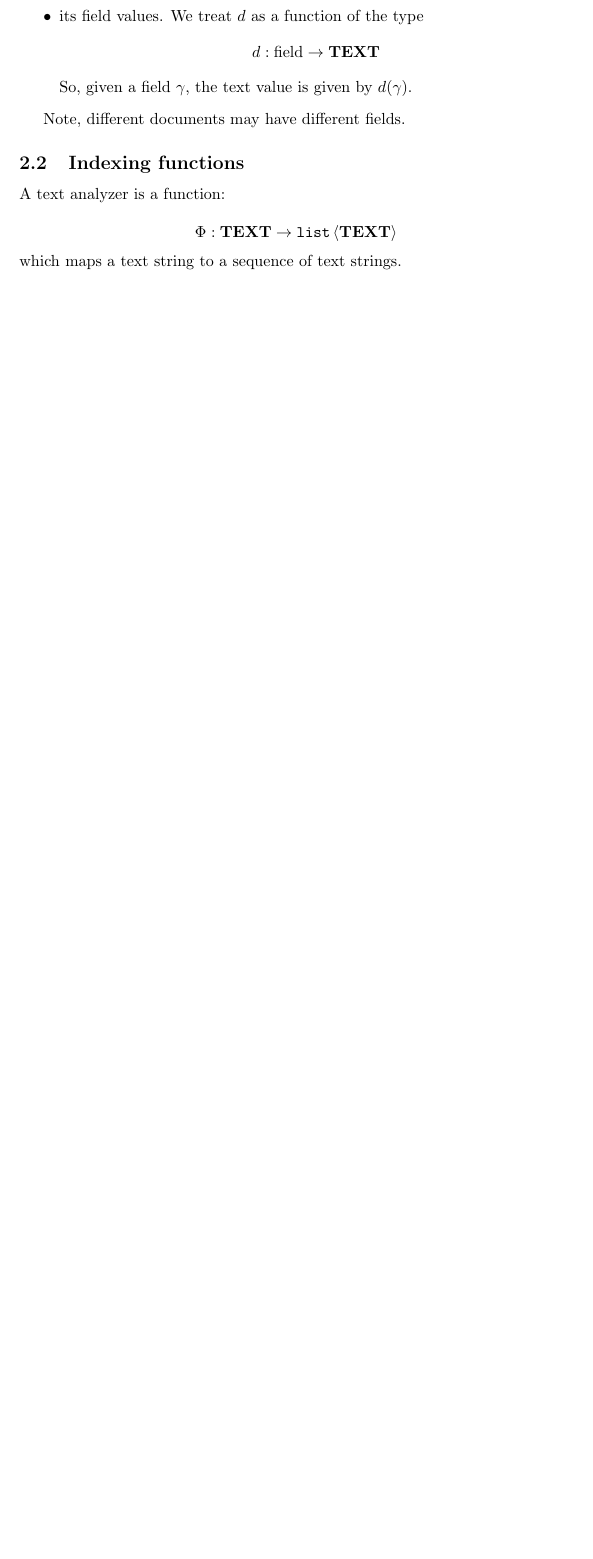
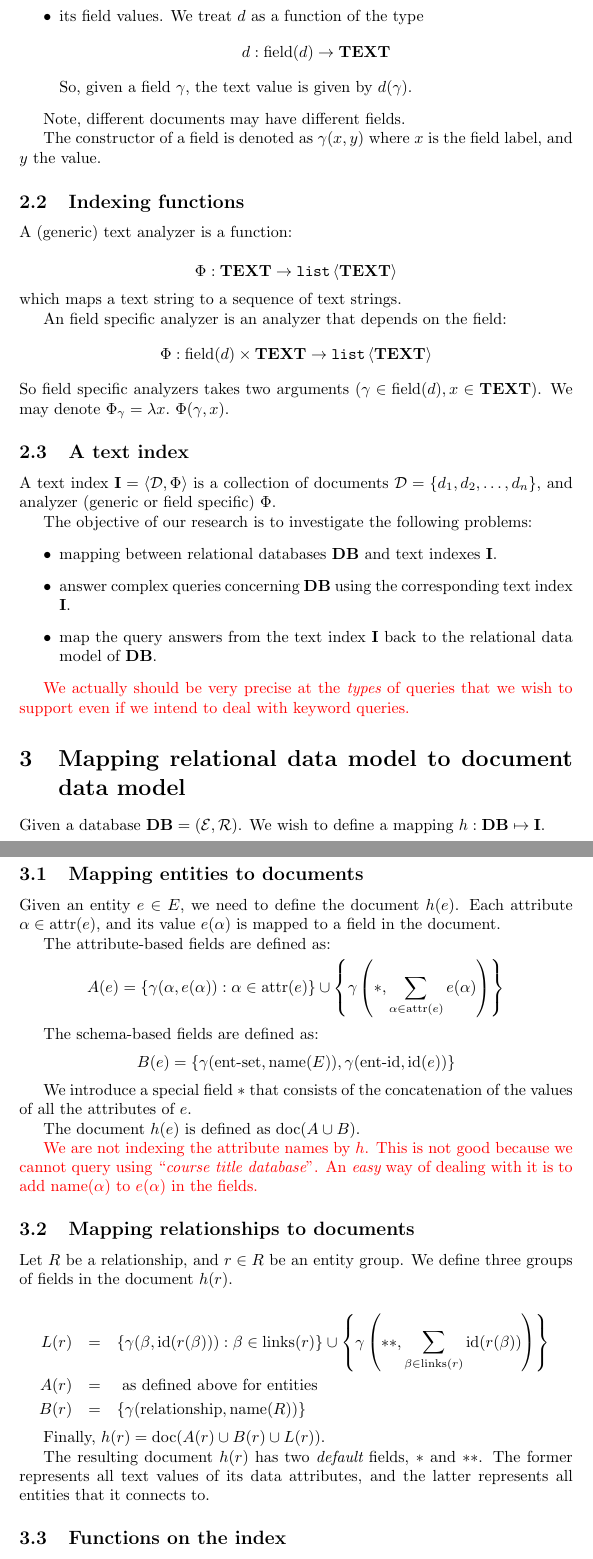
Before and after one commit to rdrake/tp-research, a LaTeX document (kenpu/docs/graph-index.tex): part of page 3 of 3 before the commit and two parts of pages 3 and 4 of 5 after it, the two joined at a grey line, cut so that both start at the same text, the shorter picture padded with empty space. Compiled offline with pdfLaTeX.

Commit message:
updating doc

```diff
--- a/kenpu/docs/graph-index.tex
+++ b/kenpu/docs/graph-index.tex
@@ -98,17 +98,94 @@ documents.  A document $d$ is characterized by
 \begin{itemize}
 \item its attributes: $\F{field}(d)$
 \item its field values.  We treat $d$ as a function of the type
-$$d:\F{field}\to\TEXT$$
+$$d:\F{field}(d)\to\TEXT$$
 So, given a field $\gamma$, the text value is given by $d(\gamma)$.
 \end{itemize}
 
 Note, different documents may have different fields.
 
+The constructor of a field is denoted as $\gamma(x, y)$ where $x$ is the field
+label, and $y$ the value.
+
 \subsection{Indexing functions}
 
-A text analyzer is a function:
+A (generic) text analyzer is a function:
 
 $$\Phi:\TEXT \to \template{list}{\TEXT}$$
 which maps a text string to a sequence of text strings.
 
+An field specific analyzer is an analyzer that depends on the field:
+$$\Phi : \F{field}(d)\times\TEXT \to\template{list}\TEXT$$
+So field specific analyzers takes two arguments $(\gamma\in\F{field}(d),
+x\in\TEXT)$.  We may denote $\Phi_\gamma = \lambda x.\ \Phi(\gamma,x)$.
 
+\subsection{A text index}
+A text index $\mathbf{I} = \left<\mathcal{D}, \Phi\right>$ is a collection of
+documents $\mathcal{D} = \{d_1, d_2, \dots, d_n\}$, and analyzer (generic or
+field specific) $\Phi$.
+
+The objective of our research is to investigate the following problems:
+\begin{itemize}
+\item mapping between relational databases $\mathbf{DB}$ and text indexes
+$\mathbf{I}$.
+\item answer complex queries concerning $\mathbf{DB}$ using the corresponding
+text index $\mathbf{I}$.
+\item map the query answers from the text index $\mathbf{I}$ back to the
+relational data model of $\mathbf{DB}$.
+\end{itemize}
+
+\textcolor{red}{We actually should be very precise at the {\em types} of queries
+that we wish to support even if we intend to deal with keyword queries.}
+
+\section{Mapping relational data model to document data model}
+
+Given a database $\mathbf{DB} = (\mathcal{E}, \mathcal{R})$.  We wish to define
+a mapping $h:\mathbf{DB}\mapsto \mathbf{I}$.
+
+\subsection{Mapping entities to documents}
+
+Given an entity $e\in E$, we need to define the document $h(e)$.  Each attribute
+$\alpha\in\F{attr}(e)$, and its value $e(\alpha)$ is mapped to a field in the
+document.
+
+The attribute-based fields are defined as:
+$$A(e) = \{\gamma(\alpha, e(\alpha)) : \alpha\in\F{attr}(e)\}
+ \cup \left\{\gamma\left(*,
+\sum_{\alpha\in\F{attr}(e)}e(\alpha)\right)\right\}$$
+
+The schema-based fields are defined as:
+$$B(e) = \{\gamma(\F{ent-set}, \F{name}(E)),
+           \gamma(\F{ent-id}, \F{id}(e))\}$$
+
+We introduce a special field $*$ that consists of the concatenation of the
+values of all the attributes of $e$.
+
+The document $h(e)$ is defined as
+$\F{doc}(A\cup B)$.
+
+\textcolor{red}{We are not indexing the attribute names by $h$.  This is not
+good because we cannot query using ``{\em course title database}''.  An {\em
+easy} way of dealing with it is to add $\F{name}(\alpha)$ to $e(\alpha)$ in the
+fields.}
+
+\subsection{Mapping relationships to documents}
+
+Let $R$ be a relationship, and $r\in R$ be an entity group.  We define three
+groups of fields in the document $h(r)$.
+
+\begin{eqnarray*}
+L(r) &=& \{\gamma(\beta,\F{id}(r(\beta))) : \beta\in\F{links}(r)\} \cup
+     \left\{
+        \gamma\left(**,\sum_{\beta\in\F{links}(r)}\F{id}(r(\beta))\right)
+      \right\} \\
+A(r) &=& \makebox{ as defined above for entities} \\
+B(r) &=& \{\gamma(\F{relationship}, \F{name}(R))\}
+\end{eqnarray*}
+
+Finally, $h(r) = \F{doc}(A(r)\cup B(r)\cup L(r))$.
+
+The resulting document $h(r)$ has two {\em default} fields, $*$ and $**$.  The
+former represents all text values of its data attributes, and the latter
+represents all entities that it connects to.
+
+\subsection{Functions on the index}
```
Also changed, not shown: kenpu/docs/graph-index.tex (22 more changed lines).
